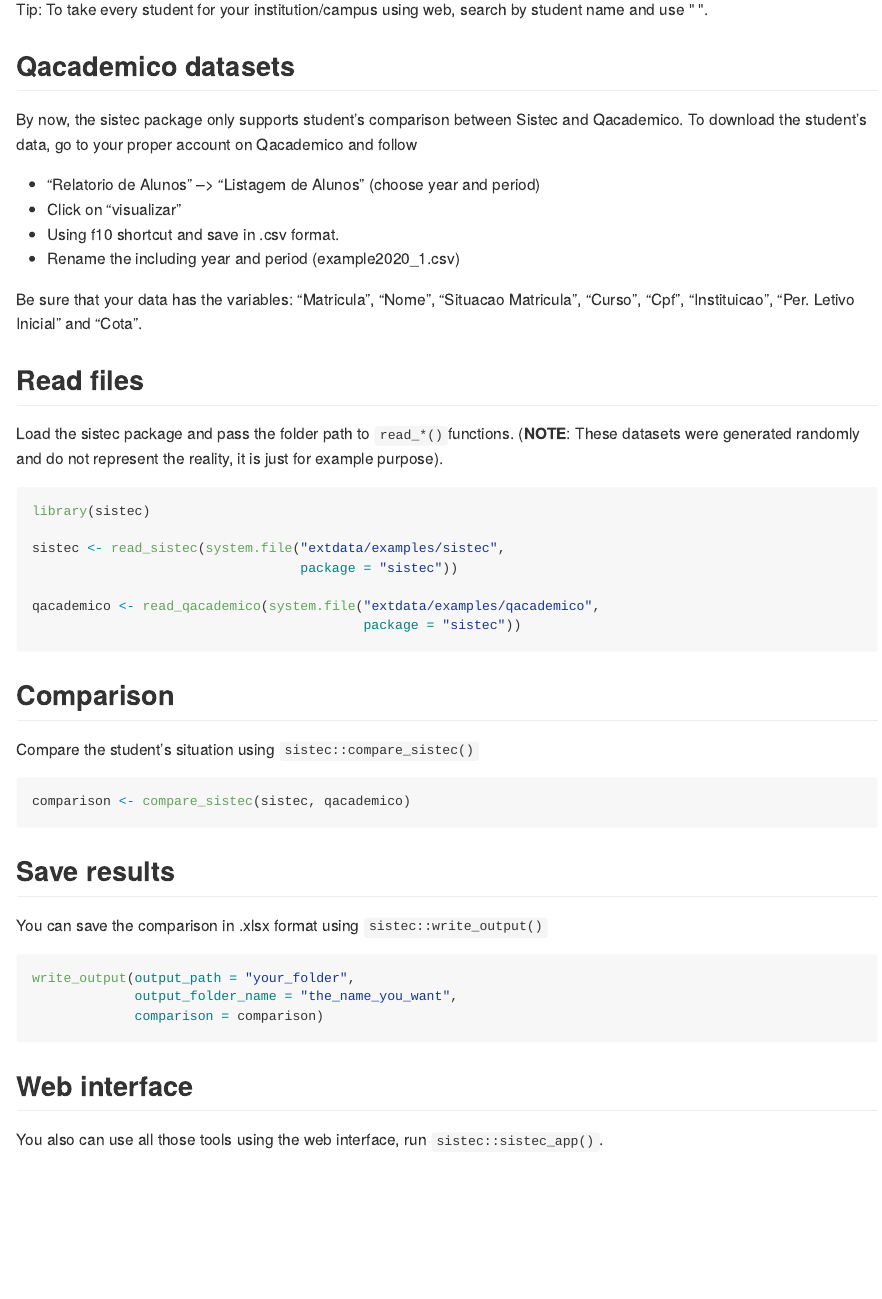
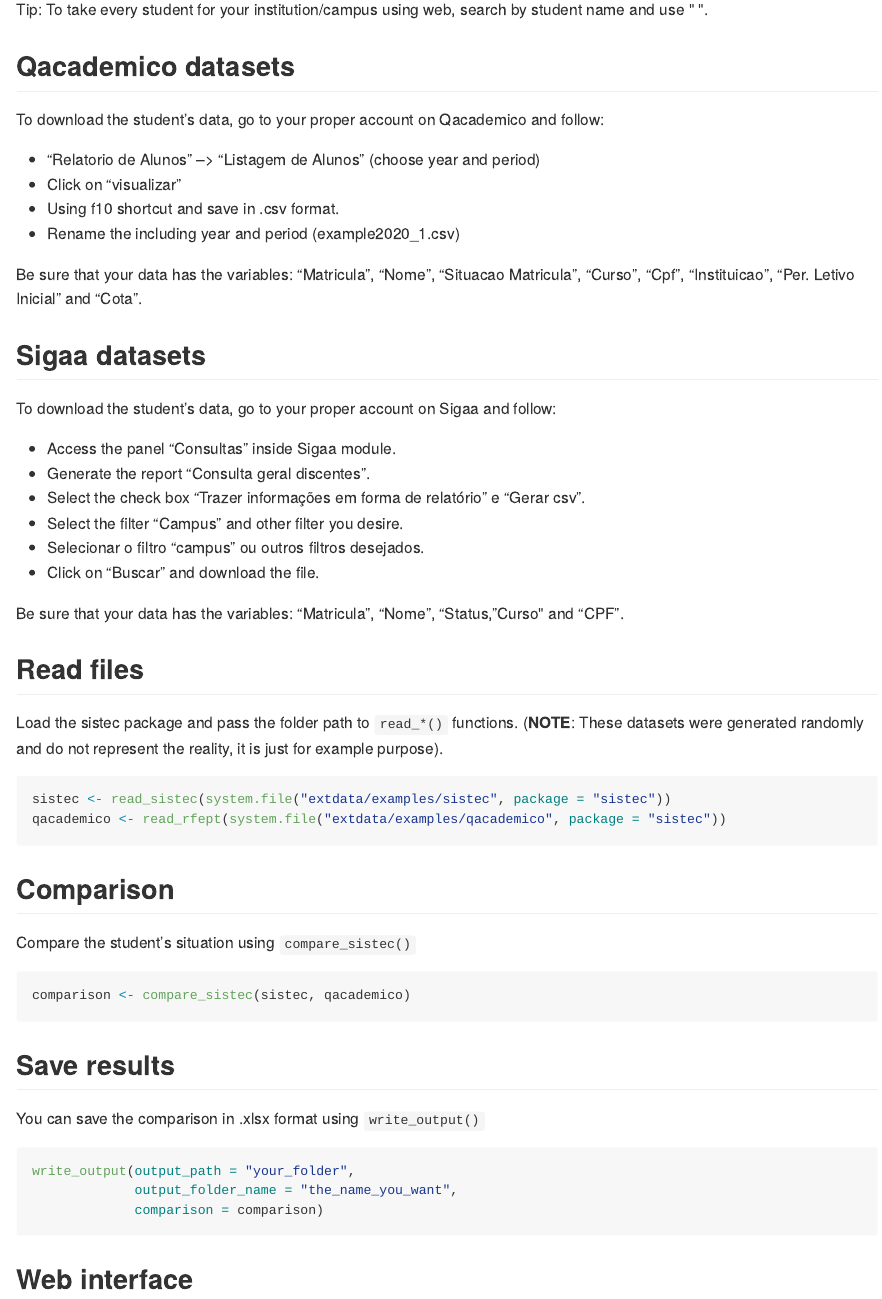
Before and after one commit to r-ifpe/sistec, an R Markdown document (README.Rmd): the page in a window 1100 px wide, from 790 px down before the commit and from 900 px down after it, so that both start at the same text. The pictures show the output file README.md that the author committed with the source, drawn offline in the style of GitHub; badge pictures from the web are left out.

Commit message:
update README

````diff
--- a/README.Rmd
+++ b/README.Rmd
@@ -48,8 +52,7 @@
 
 ## Qacademico datasets
 
-By now, the sistec package only supports student's comparison between Sistec and Qacademico. To download
-the student's data, go to your proper account on Qacademico and follow
+To download the student's data, go to your proper account on Qacademico and follow:
 
  - "Relatorio de Alunos" --> "Listagem de Alunos" (choose year and period)
  - Click on "visualizar"
@@ -58,23 +61,31 @@
 
 Be sure that your data has the variables: "Matricula", "Nome", "Situacao Matricula", "Curso", "Cpf", "Instituicao", "Per. Letivo Inicial" and "Cota".
 
+## Sigaa datasets
+
+To download the student’s data, go to your proper account on Sigaa and follow:
+
+ - Access the panel "Consultas" inside Sigaa module.
+ - Generate the report "Consulta geral discentes".
+ - Select the check box "Trazer informações em forma de relatório" e "Gerar csv".
+ - Select the filter "Campus" and other filter you desire.
+ - Selecionar o filtro "campus" ou outros filtros desejados.
+ - Click on "Buscar" and download the file.
+
+Be sure that your data has the variables: "Matricula", "Nome", "Status, "Curso" and "CPF".
+
 ## Read files
 
-Load the sistec package and pass the folder path to `read_*()`functions. (**NOTE**: These datasets were generated randomly and do not represent the reality, it is just for example purpose).
+Load the sistec package and pass the folder path to `read_*()` functions. (**NOTE**: These datasets were generated randomly and do not represent the reality, it is just for example purpose).
 
 ```{r}
-library(sistec)
-
-sistec <- read_sistec(system.file("extdata/examples/sistec",
-                                  package = "sistec"))
-
-qacademico <- read_qacademico(system.file("extdata/examples/qacademico",
-                                          package = "sistec"))
+sistec <- read_sistec(system.file("extdata/examples/sistec", package = "sistec"))
+qacademico <- read_rfept(system.file("extdata/examples/qacademico", package = "sistec"))
 ```
 
 ## Comparison
 
-Compare the student's situation using `sistec::compare_sistec()`
+Compare the student's situation using `compare_sistec()`
 
 ```{r}
 comparison <- compare_sistec(sistec, qacademico)
@@ -82,7 +93,7 @@
 
 ## Save results
 
-You can save the comparison in .xlsx format using `sistec::write_output()`
+You can save the comparison in .xlsx format using `write_output()`
 
 ```{r eval=FALSE}
 write_output(output_path = "your_folder",
@@ -92,6 +103,6 @@
 
 ## Web interface
 
-You also can use all those tools using the web interface, run `sistec::sistec_app()`.
+You also can use all those tools using the web interface, run `sistec_app()`.
 
 <img src="tools/readme/sistec_app.png" class="screenshot" width=800 />
````
Also changed, not shown: README.md, README.Rmd (10 more changed lines).
